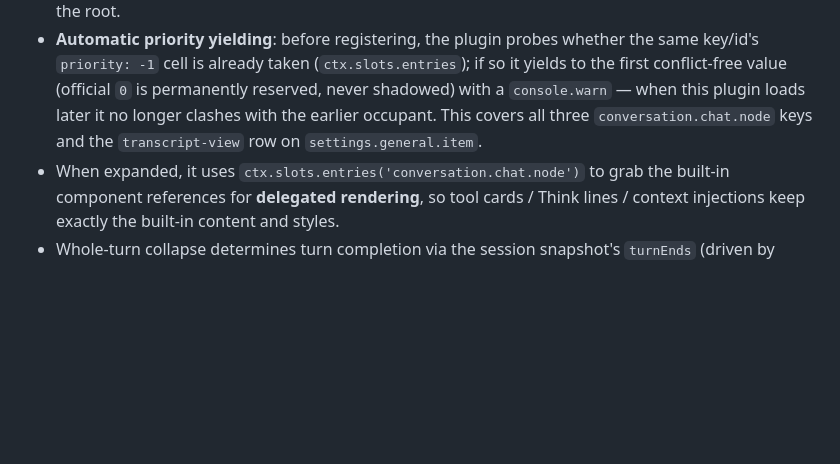
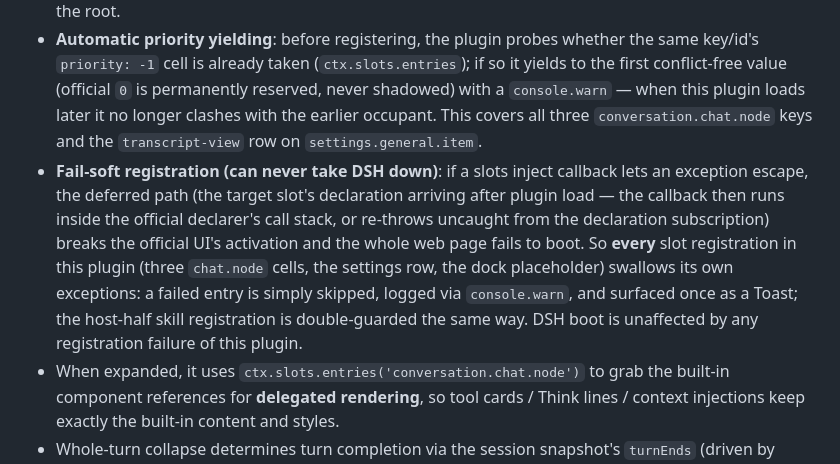
Before and after one commit to Winter-And-You-Gone/dsh-turn-fold, a Markdown page: README.en.md, the part around the change. Drawn GitHub-style; blank space fills up the shorter version.

Commit message:
docs: fail-soft registration hardening — all slot registrations swallow their own exceptions (deferred inject path can no longer break web boot), zh/en synced

```diff
--- a/README.en.md
+++ b/README.en.md
@@ -259,6 +259,7 @@ git push --follow-tags
 - The DSH session UI is assembled from Cordis plugins + a Slot system; each block of the chat stream is dispatched to its renderer by type through `conversation.chat.node` (keyed slot).
 - The slot registry officially supports **overriding at different priorities** (`register at a different priority to shadow it, lowest renders`). This plugin uses `priority: -1` to shadow the built-in `tool-call` / `assistant-step` / `context` renderers; the `user` cell is **no longer claimed** — the 0-second placeholder moved to an input-dock entry, leaving the `user` cell to user-message plugins (e.g. dsh-easyrewrite's recall/re-edit bubbles), which removes the same-key/same-priority startup-clash class at the root.
 - **Automatic priority yielding**: before registering, the plugin probes whether the same key/id's `priority: -1` cell is already taken (`ctx.slots.entries`); if so it yields to the first conflict-free value (official `0` is permanently reserved, never shadowed) with a `console.warn` — when this plugin loads later it no longer clashes with the earlier occupant. This covers all three `conversation.chat.node` keys and the `transcript-view` row on `settings.general.item`.
+- **Fail-soft registration (can never take DSH down)**: if a slots inject callback lets an exception escape, the deferred path (the target slot's declaration arriving after plugin load — the callback then runs inside the official declarer's call stack, or re-throws uncaught from the declaration subscription) breaks the official UI's activation and the whole web page fails to boot. So **every** slot registration in this plugin (three `chat.node` cells, the settings row, the dock placeholder) swallows its own exceptions: a failed entry is simply skipped, logged via `console.warn`, and surfaced once as a Toast; the host-half skill registration is double-guarded the same way. DSH boot is unaffected by any registration failure of this plugin.
 - When expanded, it uses `ctx.slots.entries('conversation.chat.node')` to grab the built-in component references for **delegated rendering**, so tool cards / Think lines / context injections keep exactly the built-in content and styles.
 - Whole-turn collapse determines turn completion via the session snapshot's `turnEnds` (driven by turn/end events), uses `chat.locations.getTurn()` to compute the header/members/final message, then hides member flowItems with CSS `:has()`. While a turn is running, `turnTimings` (the `turn/start` event provides `startTime`) marks it as started, so the turn fold bar appears immediately: duration ticks in real time via a clock running at a randomized interval (every `CONFIG.liveTickMs` × 0.5–1, 125–250ms by default, `Date.now()`), "tokens consumed" keeps growing through a per-tick +1/+11 alternating animation offset layered on the real value (the baseline snaps to real `usage` when it arrives), and all metrics switch to authoritative values after `turn/end`.
 - **Dual-version session snapshot read layer**: DSH 0.1.1 and 0.1.2 disagree on the snapshot contract — 0.1.2 splits it into `useSession` (session-level state) and `useChat` (chat data), with `turnEnds`/`turnTimings` moved into `chat.legacy`. All components read through a `useChatSnapshotData` adapter: when `useChat` is present (0.1.2+) it reads the `useChat` snapshot itself, otherwise `useSession(s).chat`; `turnEnds`/`turnTimings` prefer `chat.legacy` with the top-level compat fields as fallback. Every hook is called unconditionally (data computation and subscriptions are decoupled from whether the plugin takes over folding), so toggling the fold mode (take over ↔ delegate to built-in) never changes the hook count and entries never crash.
```
Also changed, not shown: README.md (+6 -0 lines).
